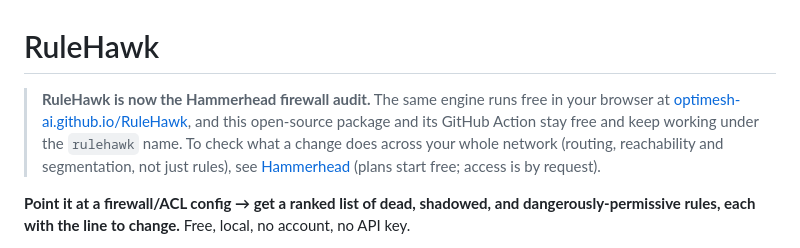
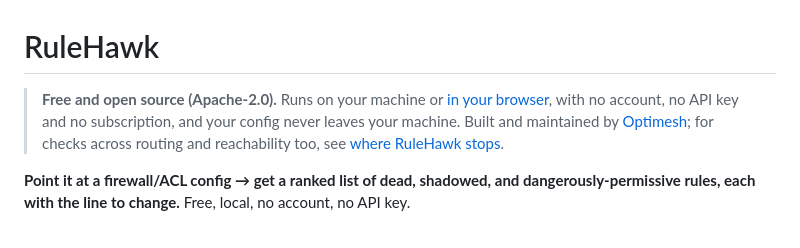
Before and after one commit to optimesh-ai/RuleHawk, a Markdown page: README.md, the part around the change. GitHub-like rendering.

Commit message:
docs(readme): lead with free and open source; one-line Optimesh credit (#40)
The top banner led with Hammerhead pricing. It now says what a new user
gets (free, local, no account or subscription) and keeps a single credit
line that points to the in-page "where RuleHawk stops" section.


Claude-Session: https://claude.ai/code/session_0164wABBcYhV7KaKSbxYg9ao

Co-authored-by: Vedu Mallela <vmallela@Vedus-MacBook-Pro-2.local>
Co-authored-by: Claude Opus 5.5 <noreply@anthropic.com>

```diff
--- a/README.md
+++ b/README.md
@@ -1,11 +1,10 @@
 # RuleHawk
 
-> **RuleHawk is now the Hammerhead firewall audit.** The same engine runs free in
-> your browser at [optimesh-ai.github.io/RuleHawk](https://optimesh-ai.github.io/RuleHawk/),
-> and this open-source package and its GitHub Action stay free and keep working under
-> the `rulehawk` name. To check what a change does across your whole network (routing,
-> reachability and segmentation, not just rules), see
-> [Hammerhead](https://optimesh.ai/#pricing) (plans start free; access is by request).
+> **Free and open source (Apache-2.0).** Runs on your machine or
+> [in your browser](https://optimesh-ai.github.io/RuleHawk/), with no account, no API key
+> and no subscription, and your config never leaves your machine. Built and maintained by
+> [Optimesh](https://optimesh.ai); for checks across routing and reachability too, see
+> [where RuleHawk stops](#where-rulehawk-stops-and-hammerhead-starts).
 
 **Point it at a firewall/ACL config → get a ranked list of dead, shadowed, and
 dangerously-permissive rules, each with the line to change.** Free, local, no
```
